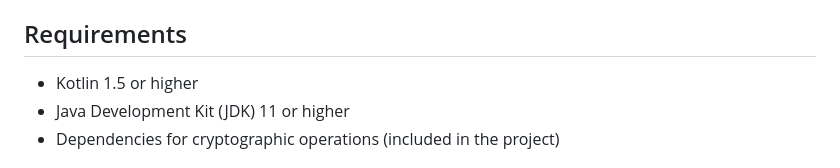
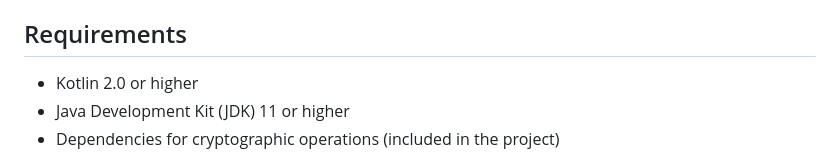
Before and after one commit to perun-network/atala-prism-threshold, a Markdown page: README.md, the part around the change. Drawn GitHub-style.

```diff
--- a/README.md
+++ b/README.md
@@ -47,7 +47,7 @@ The project is structured into several packages:
 
 ## Requirements
 
-- Kotlin 1.5 or higher
+- Kotlin 2.0 or higher
 - Java Development Kit (JDK) 11 or higher
 - Dependencies for cryptographic operations (included in the project)
 
```
